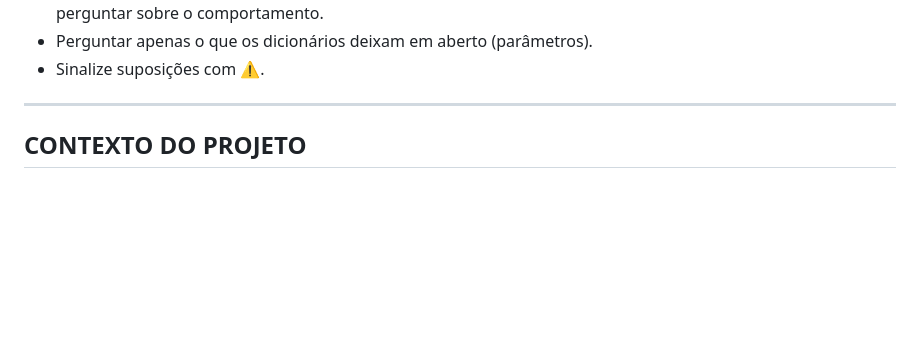
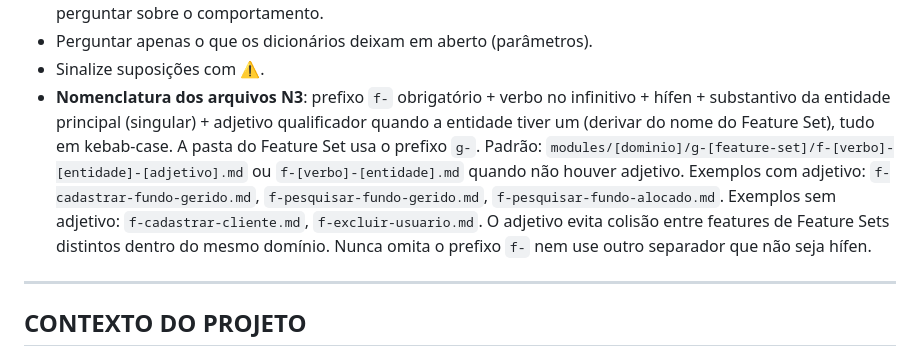
Before and after one commit to andromarcio/doc-template-engine, a Markdown page: engine/prompts/PROMPT_3A_N3_negocio.md, the part around the change. GitHub-like rendering; blank space fills up the shorter version.

```diff
--- a/engine/prompts/PROMPT_3A_N3_negocio.md
+++ b/engine/prompts/PROMPT_3A_N3_negocio.md
@@ -32,6 +32,7 @@ Regras da sessão:
   RULES-DICTIONARY automaticamente sem perguntar sobre o comportamento.
 - Perguntar apenas o que os dicionários deixam em aberto (parâmetros).
 - Sinalize suposições com ⚠️.
+- **Nomenclatura dos arquivos N3**: prefixo `f-` obrigatório + verbo no infinitivo + hífen + substantivo da entidade principal (singular) + adjetivo qualificador quando a entidade tiver um (derivar do nome do Feature Set), tudo em kebab-case. A pasta do Feature Set usa o prefixo `g-`. Padrão: `modules/[dominio]/g-[feature-set]/f-[verbo]-[entidade]-[adjetivo].md` ou `f-[verbo]-[entidade].md` quando não houver adjetivo. Exemplos com adjetivo: `f-cadastrar-fundo-gerido.md`, `f-pesquisar-fundo-gerido.md`, `f-pesquisar-fundo-alocado.md`. Exemplos sem adjetivo: `f-cadastrar-cliente.md`, `f-excluir-usuario.md`. O adjetivo evita colisão entre features de Feature Sets distintos dentro do mesmo domínio. Nunca omita o prefixo `f-` nem use outro separador que não seja hífen.
 
 ---
 
```
